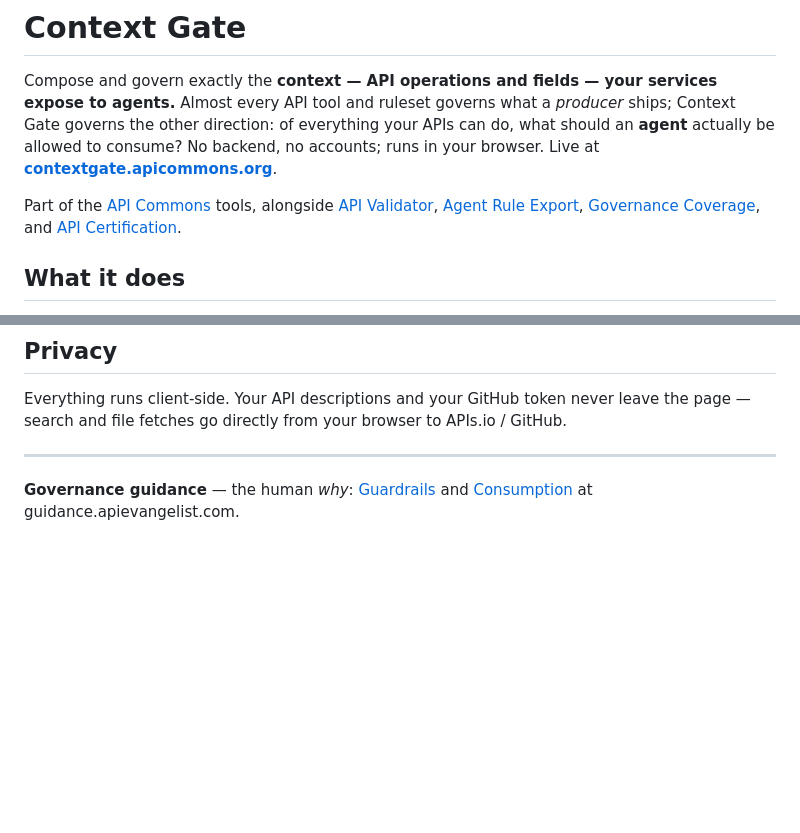
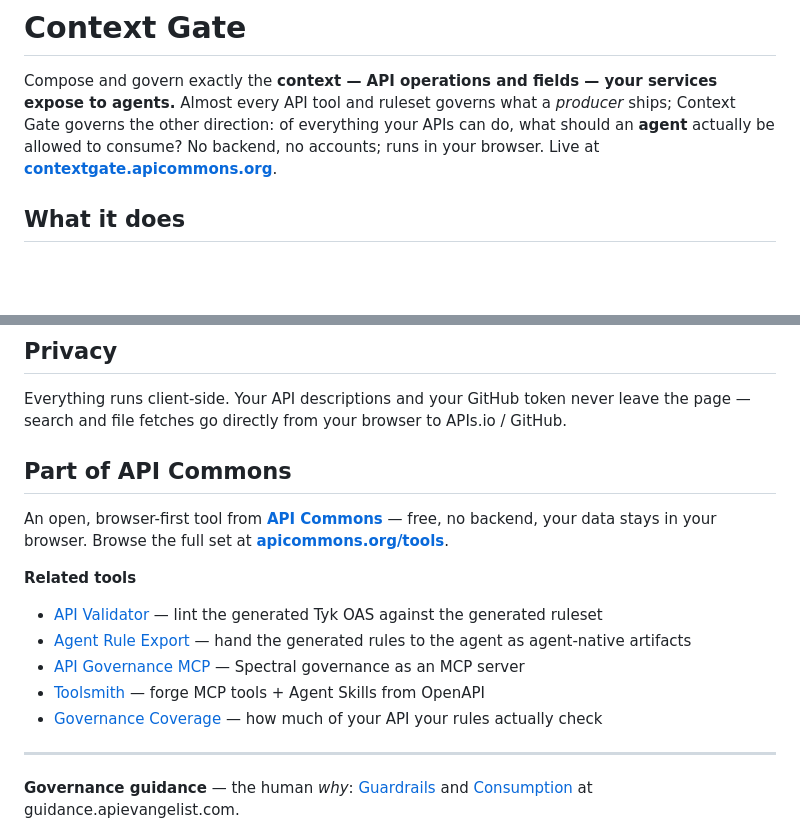
Before and after one commit to api-commons/context-gate, a Markdown page: README.md, 2 parts joined by grey strips. GitHub-like rendering; blank space fills up the shorter version.

Commit message:
Refresh README + API Commons interlink footer
Co-Authored-By: Claude Opus 4.8 (1M context) <noreply@anthropic.com>

```diff
--- a/README.md
+++ b/README.md
@@ -5,12 +5,6 @@ expose to agents.** Almost every API tool and ruleset governs what a *producer*
 Context Gate governs the other direction: of everything your APIs can do, what should an
 **agent** actually be allowed to consume? No backend, no accounts; runs in your browser.
 Live at **[contextgate.apicommons.org](https://contextgate.apicommons.org)**.
-
-Part of the [API Commons](https://apicommons.org/tools/) tools, alongside
-[API Validator](https://github.com/api-commons/api-validator),
-[Agent Rule Export](https://github.com/api-commons/governance-agent-export),
-[Governance Coverage](https://github.com/api-commons/governance-coverage), and
-[API Certification](https://github.com/api-commons/governance-certification).
 
 ## What it does
 
@@ -60,6 +54,17 @@ Pure client-side. The Tyk OAS shape follows Tyk's `x-tyk-api-gateway` OpenAPI ex
 Everything runs client-side. Your API descriptions and your GitHub token never leave the
 page — search and file fetches go directly from your browser to APIs.io / GitHub.
 
+## Part of API Commons
+
+An open, browser-first tool from **[API Commons](https://apicommons.org)** — free, no backend, your data stays in your browser. Browse the full set at **[apicommons.org/tools](https://apicommons.org/tools/)**.
+
+**Related tools**
+- [API Validator](https://validator.apicommons.org) — lint the generated Tyk OAS against the generated ruleset
+- [Agent Rule Export](https://agents.apicommons.org) — hand the generated rules to the agent as agent-native artifacts
+- [API Governance MCP](https://github.com/api-commons/api-governance-mcp) — Spectral governance as an MCP server
+- [Toolsmith](https://toolsmith.apicommons.org) — forge MCP tools + Agent Skills from OpenAPI
+- [Governance Coverage](https://coverage.apicommons.org) — how much of your API your rules actually check
+
 ---
 
 **Governance guidance** — the human *why*:
```
